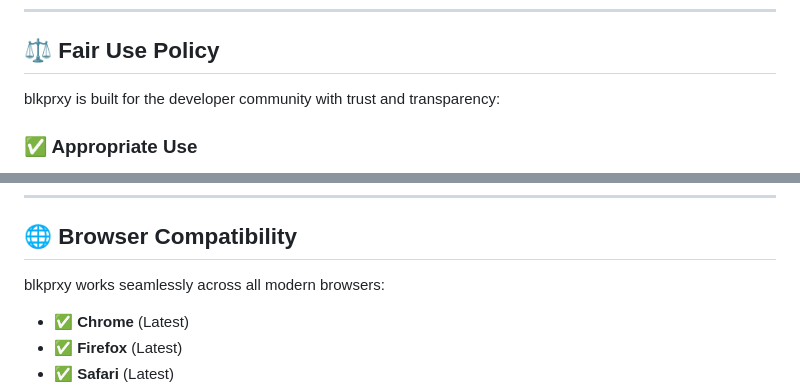
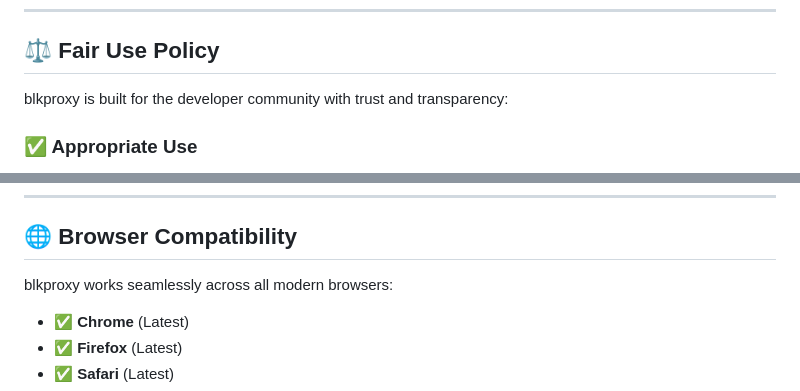
Before and after one commit to iambhvsh/blkproxy, a Markdown page: README.md, 2 parts joined by grey strips. Rendered like a GitHub page.

```diff
--- a/README.md
+++ b/README.md
@@ -233,7 +233,7 @@ https://blkproxy.vercel.app/api/proxy?url=https://api.example.com/users
 
 ## ⚖️ Fair Use Policy
 
-blkprxy is built for the developer community with trust and transparency:
+blkproxy is built for the developer community with trust and transparency:
 
 ### ✅ Appropriate Use
 - 🛠️ **Development & Testing** - Perfect for local development and testing
@@ -257,7 +257,7 @@ blkprxy is built for the developer community with trust and transparency:
 
 ## 🌐 Browser Compatibility
 
-blkprxy works seamlessly across all modern browsers:
+blkproxy works seamlessly across all modern browsers:
 
 - ✅ **Chrome** (Latest)
 - ✅ **Firefox** (Latest)
```
Also changed, not shown: other parts of README.md (+18 -18 lines).
